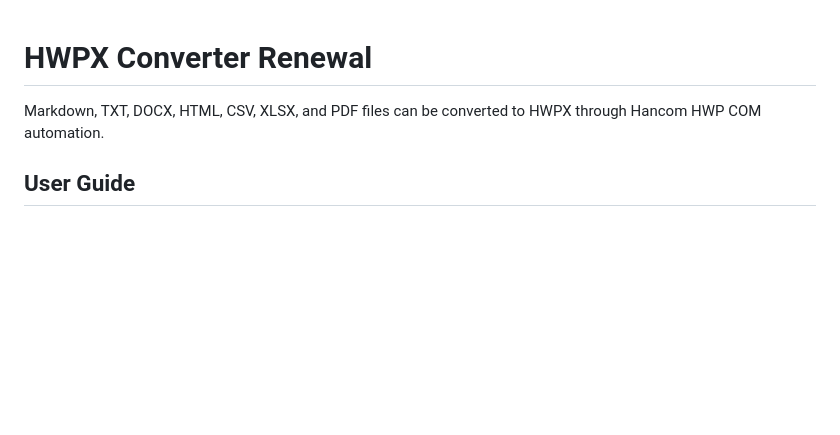
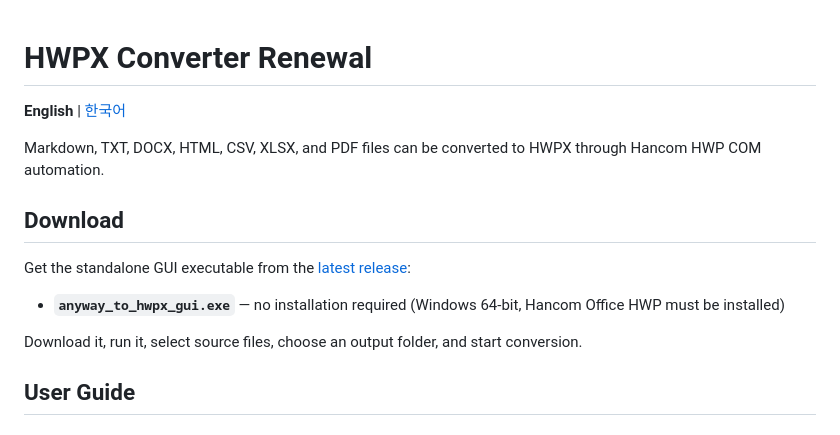
Before and after one commit to newskool4d-sketch/hwpx-converter-renewal, a Markdown page: README.md, the part around the change. GitHub-like rendering; blank space fills up the shorter version.

Commit message:
README: 릴리스 다운로드 안내 추가 + 한글판(README.ko.md) 신설
Co-Authored-By: Claude Fable 5 <noreply@anthropic.com>

```diff
--- a/README.md
+++ b/README.md
@@ -1,6 +1,16 @@
 # HWPX Converter Renewal
 
+**English** | [한국어](README.ko.md)
+
 Markdown, TXT, DOCX, HTML, CSV, XLSX, and PDF files can be converted to HWPX through Hancom HWP COM automation.
+
+## Download
+
+Get the standalone GUI executable from the [latest release](https://github.com/newskool4d-sketch/hwpx-converter-renewal/releases/latest):
+
+- **`anyway_to_hwpx_gui.exe`** — no installation required (Windows 64-bit, Hancom Office HWP must be installed)
+
+Download it, run it, select source files, choose an output folder, and start conversion.
 
 ## User Guide
 
```
Also changed, not shown: README.ko.md (added, +152 -0 lines).
